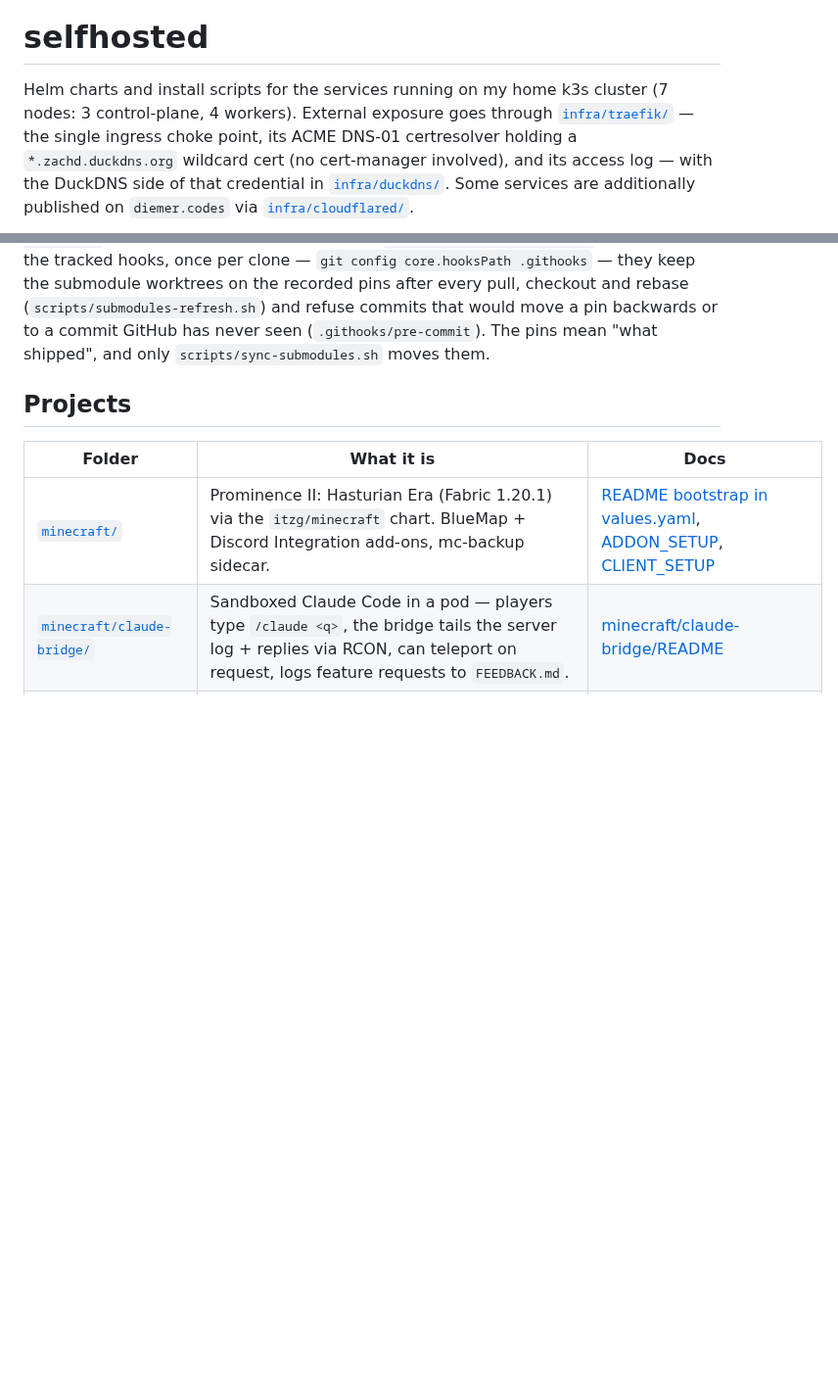
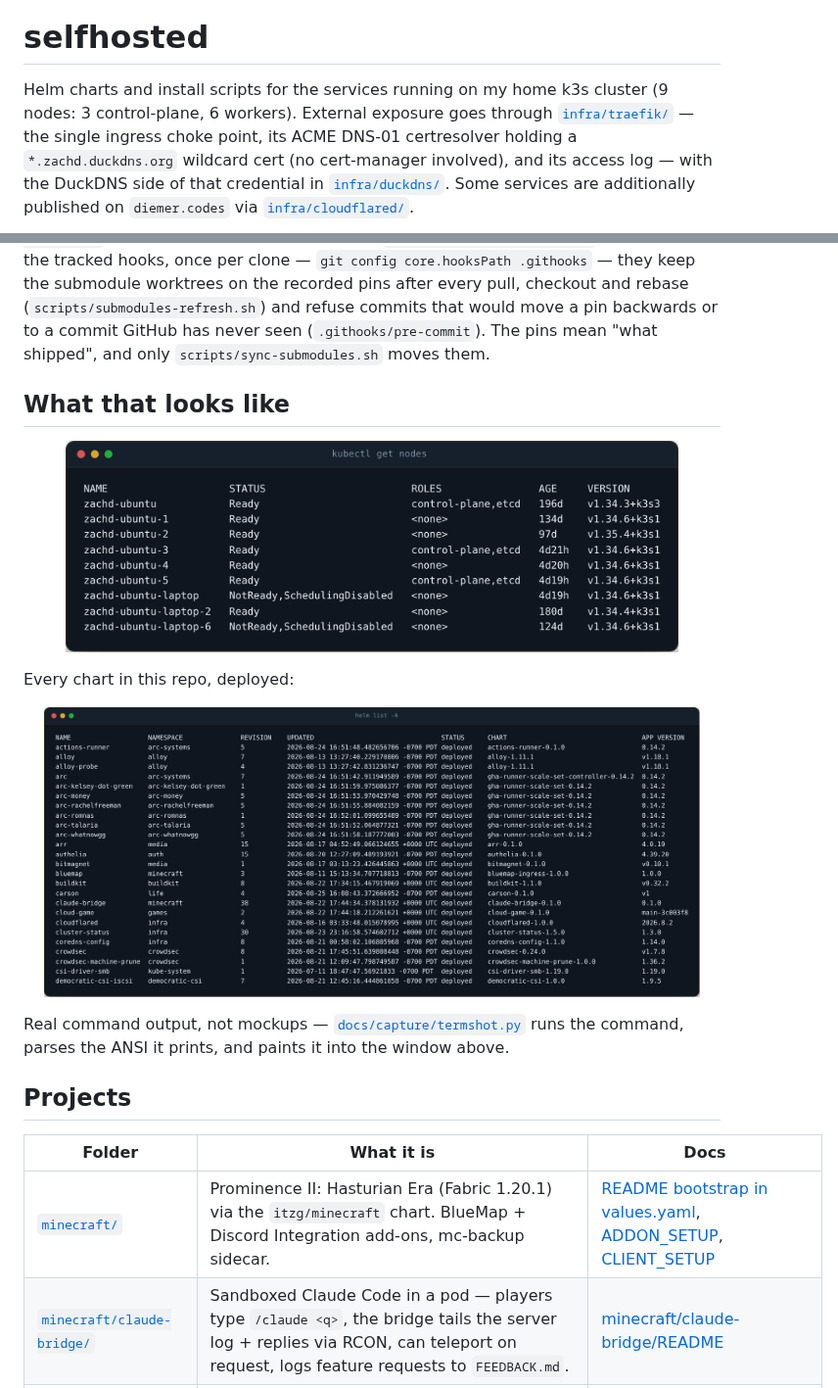
Before and after one commit to zdiemer/selfhosted, a Markdown page: README.md, 2 parts joined by grey strips. Shown at 98% size. Drawn GitHub-style; pictures changed too: docs/shots/nodes.png (added), docs/shots/releases.png (added); blank space fills up the shorter version.

```diff
--- a/README.md
+++ b/README.md
@@ -1,7 +14,7 @@
 # selfhosted
 
 Helm charts and install scripts for the services running on my home k3s
-cluster (7 nodes: 3 control-plane, 4 workers). External exposure goes
+cluster (9 nodes: 3 control-plane, 6 workers). External exposure goes
 through [`infra/traefik/`](infra/traefik/) — the single ingress choke point,
 its ACME DNS-01 certresolver holding a `*.zachd.duckdns.org` wildcard cert
 (no cert-manager involved), and its access log — with the DuckDNS side of
@@ -31,6 +44,22 @@ the recorded pins after every pull, checkout and rebase
 (`scripts/submodules-refresh.sh`) and refuse commits that would move a pin
 backwards or to a commit GitHub has never seen (`.githooks/pre-commit`). The
 pins mean "what shipped", and only `scripts/sync-submodules.sh` moves them.
+
+## What that looks like
+
+<p align="center">
+  <img src="docs/shots/nodes.png" alt="kubectl get nodes" width="88%">
+</p>
+
+Every chart in this repo, deployed:
+
+<p align="center">
+  <img src="docs/shots/releases.png" alt="helm list -A" width="94%">
+</p>
+
+Real command output, not mockups —
+[`docs/capture/termshot.py`](docs/capture/termshot.py) runs the command, parses
+the ANSI it prints, and paints it into the window above.
 
 ## Projects
 
```
Also changed, not shown: other parts of README.md (+13 -0 lines), docs/banner.png (added), docs/social-preview.png (added), 1 other file.
